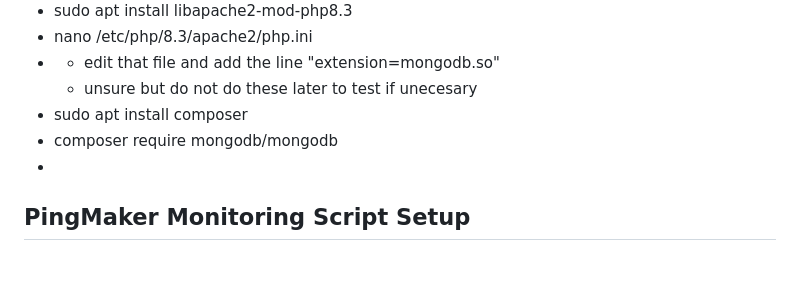
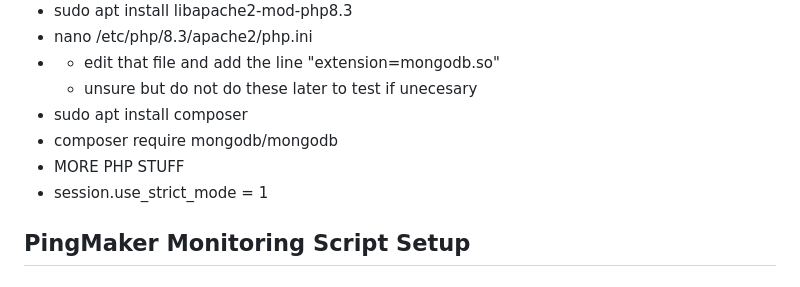
Before and after one commit to DominicKavalary/PingMaker4, a Markdown page: README.md, the part around the change. Drawn GitHub-style.

```diff
--- a/README.md
+++ b/README.md
@@ -40,7 +40,8 @@ session required pam_limits.so
   - unsure but do not do these later to test if unecesary
 - sudo apt install composer
 - composer require mongodb/mongodb
--
+- MORE PHP STUFF
+- session.use_strict_mode = 1
 
 ## PingMaker Monitoring Script Setup
 ### Ubuntu Server (Tested on Noble)
```
